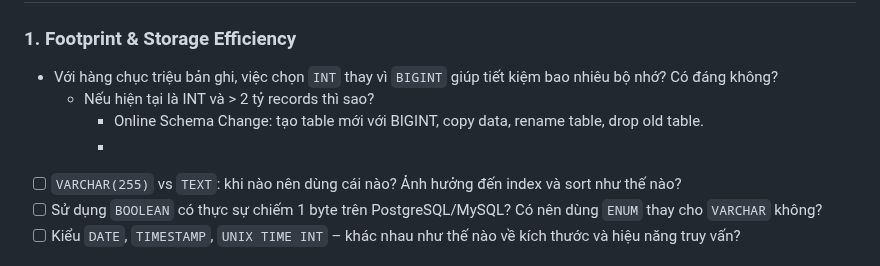
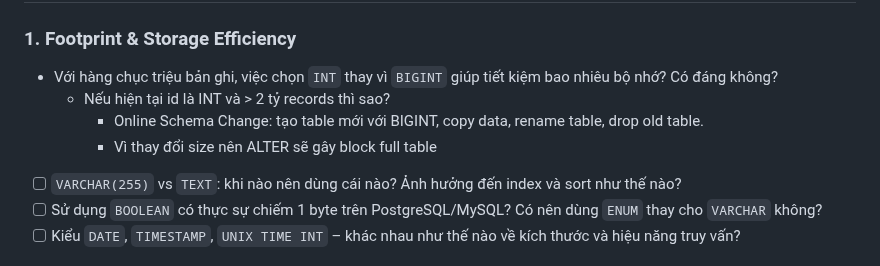
Before and after one commit to my-crazy-lab/knowledge-based, a Markdown page: 1.0.0/c2gn4i/README.md, the part around the change. Rendered like a GitHub page.

```diff
--- a/1.0.0/c2gn4i/README.md
+++ b/1.0.0/c2gn4i/README.md
@@ -4,9 +4,9 @@
 
 ### 1. Footprint & Storage Efficiency
 - Với hàng chục triệu bản ghi, việc chọn `INT` thay vì `BIGINT` giúp tiết kiệm bao nhiêu bộ nhớ? Có đáng không?
-    -  Nếu hiện tại là INT và > 2 tỷ records thì sao?
+    -  Nếu hiện tại id là INT và > 2 tỷ records thì sao?
         - Online Schema Change: tạo table mới với BIGINT, copy data, rename table, drop old table.
-        -
+        - Vì thay đổi size nên ALTER sẽ gây block full table
 - [ ] `VARCHAR(255)` vs `TEXT`: khi nào nên dùng cái nào? Ảnh hưởng đến index và sort như thế nào?
 - [ ] Sử dụng `BOOLEAN` có thực sự chiếm 1 byte trên PostgreSQL/MySQL? Có nên dùng `ENUM` thay cho `VARCHAR` không?
 - [ ] Kiểu `DATE`, `TIMESTAMP`, `UNIX TIME INT` – khác nhau như thế nào về kích thước và hiệu năng truy vấn?
```
Also changed, not shown: README.md (+2 -2 lines), 1.0.0/h12pa6.md (deleted).
